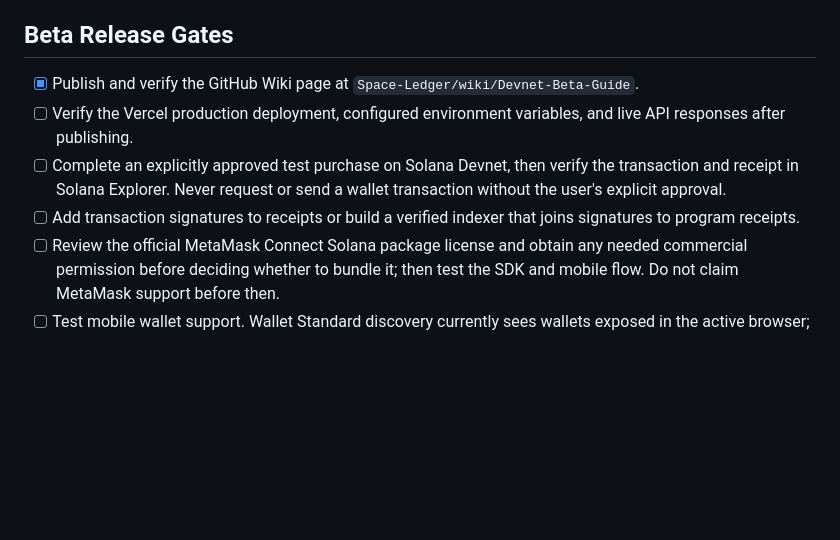
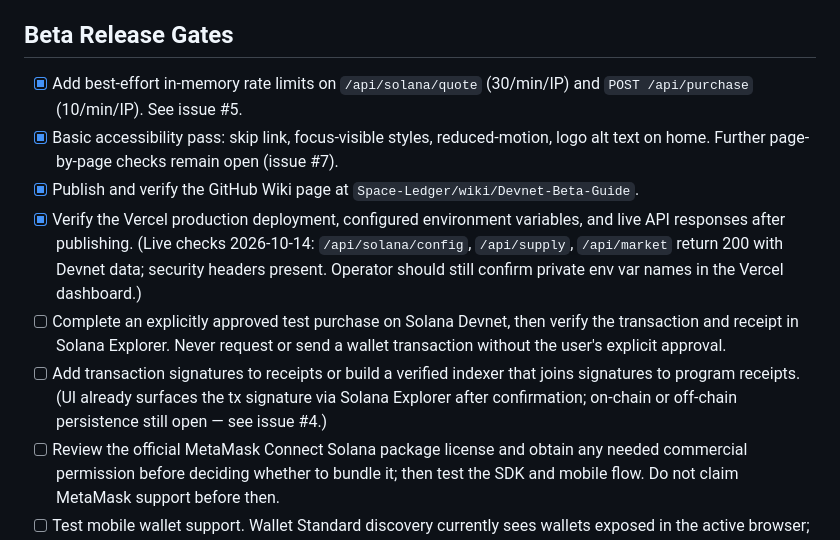
Before and after one commit to Alitiora-Initiative/Space-Ledger, a Markdown page: ROADMAP.md, the part around the change. Rendered like a GitHub page; blank space fills up the shorter version.

Commit message:
beta: legal Devnet notices, ROADMAP progress, rate-limit docs

```diff
--- a/ROADMAP.md
+++ b/ROADMAP.md
@@ -14,10 +14,12 @@ This is a human-maintained checklist. The website does not create agents, edit i
 
 ## Beta Release Gates
 
+- [x] Add best-effort in-memory rate limits on `/api/solana/quote` (30/min/IP) and `POST /api/purchase` (10/min/IP). See issue #5.
+- [x] Basic accessibility pass: skip link, focus-visible styles, reduced-motion, logo alt text on home. Further page-by-page checks remain open (issue #7).
 - [x] Publish and verify the GitHub Wiki page at `Space-Ledger/wiki/Devnet-Beta-Guide`.
-- [ ] Verify the Vercel production deployment, configured environment variables, and live API responses after publishing.
+- [x] Verify the Vercel production deployment, configured environment variables, and live API responses after publishing. (Live checks 2026-10-14: `/api/solana/config`, `/api/supply`, `/api/market` return 200 with Devnet data; security headers present. Operator should still confirm private env var names in the Vercel dashboard.)
 - [ ] Complete an explicitly approved test purchase on Solana Devnet, then verify the transaction and receipt in Solana Explorer. Never request or send a wallet transaction without the user's explicit approval.
-- [ ] Add transaction signatures to receipts or build a verified indexer that joins signatures to program receipts.
+- [ ] Add transaction signatures to receipts or build a verified indexer that joins signatures to program receipts. (UI already surfaces the tx signature via Solana Explorer after confirmation; on-chain or off-chain persistence still open — see issue #4.)
 - [ ] Review the official MetaMask Connect Solana package license and obtain any needed commercial permission before deciding whether to bundle it; then test the SDK and mobile flow. Do not claim MetaMask support before then.
 - [ ] Test mobile wallet support. Wallet Standard discovery currently sees wallets exposed in the active browser; it does not implement QR, WalletConnect, or app handoff.
 - [ ] Complete responsive browser testing, keyboard-only use, screen-reader checks, zoom/reflow, forced-colors, reduced-motion, image-alt review, and measured contrast testing.
```
